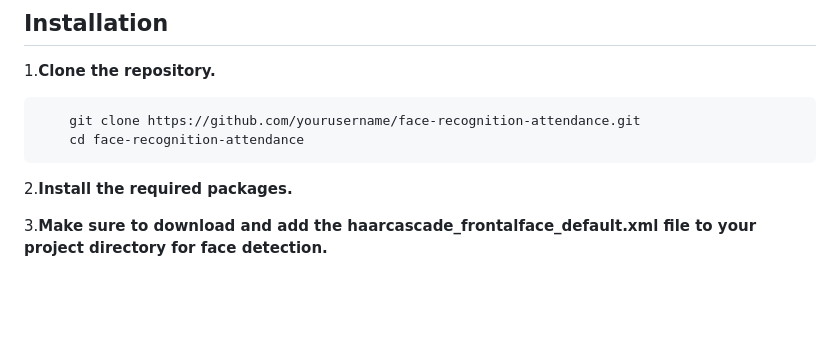
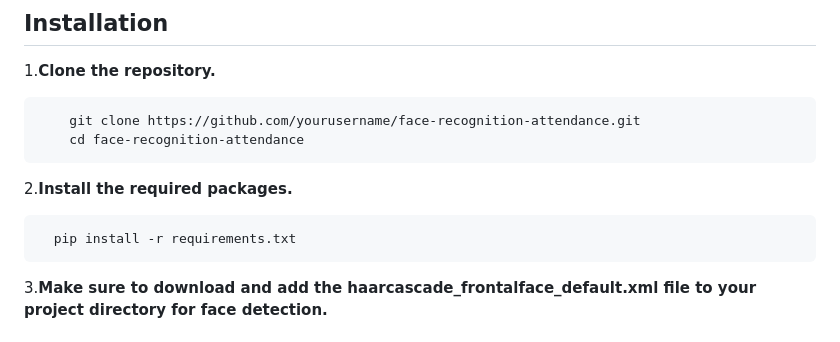
Before and after one commit to Jonam-2004/Face-Recognition-based-attendance-system, a Markdown page: README.md, the part around the change. Drawn GitHub-style; blank space fills up the shorter version.

````diff
--- a/README.md
+++ b/README.md
@@ -30,6 +30,10 @@ This project is a Face Recognition-based Attendance System using OpenCV and Flas
       cd face-recognition-attendance
 ```
 2.**Install the required packages.**
+
+  ```bash
+    pip install -r requirements.txt
+  ```
 
 3.**Make sure to download and add the haarcascade_frontalface_default.xml file to your project directory for face detection.**
 
````
